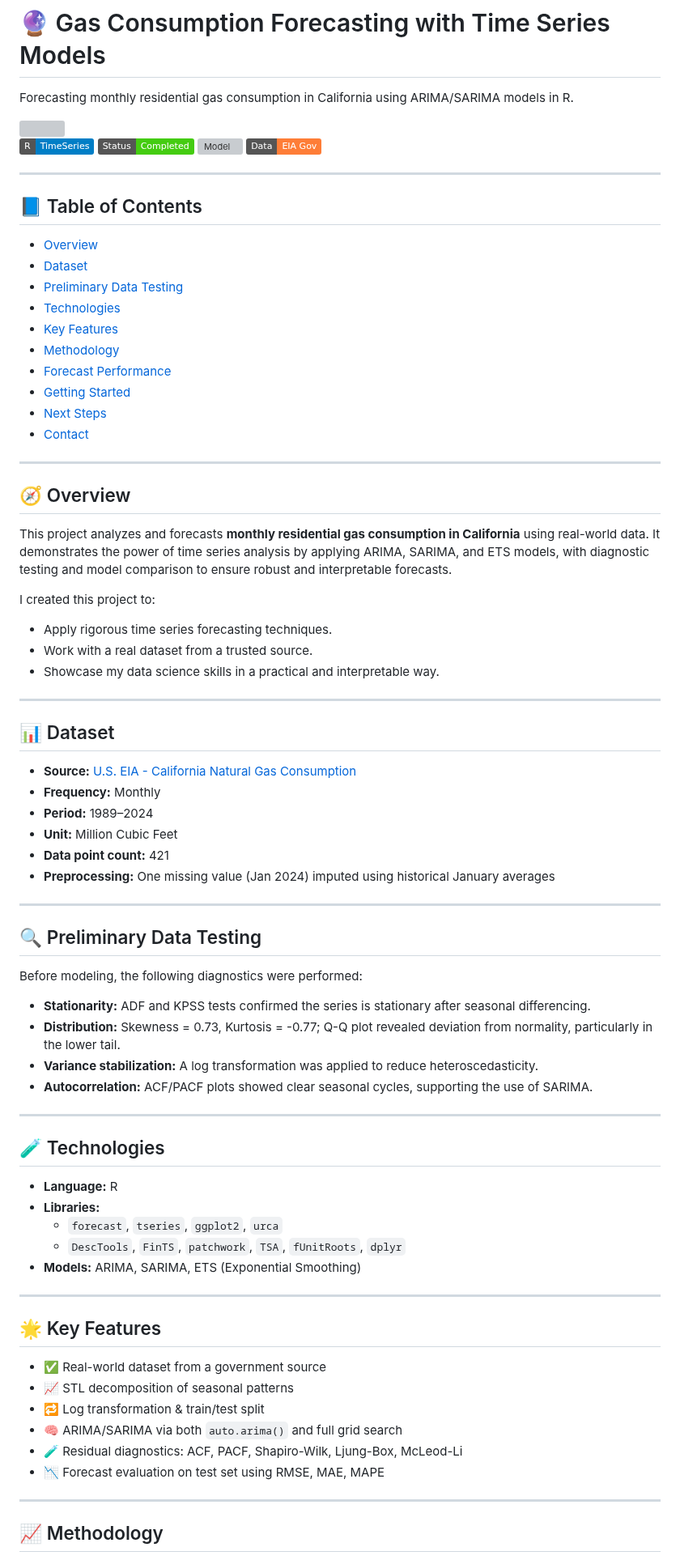
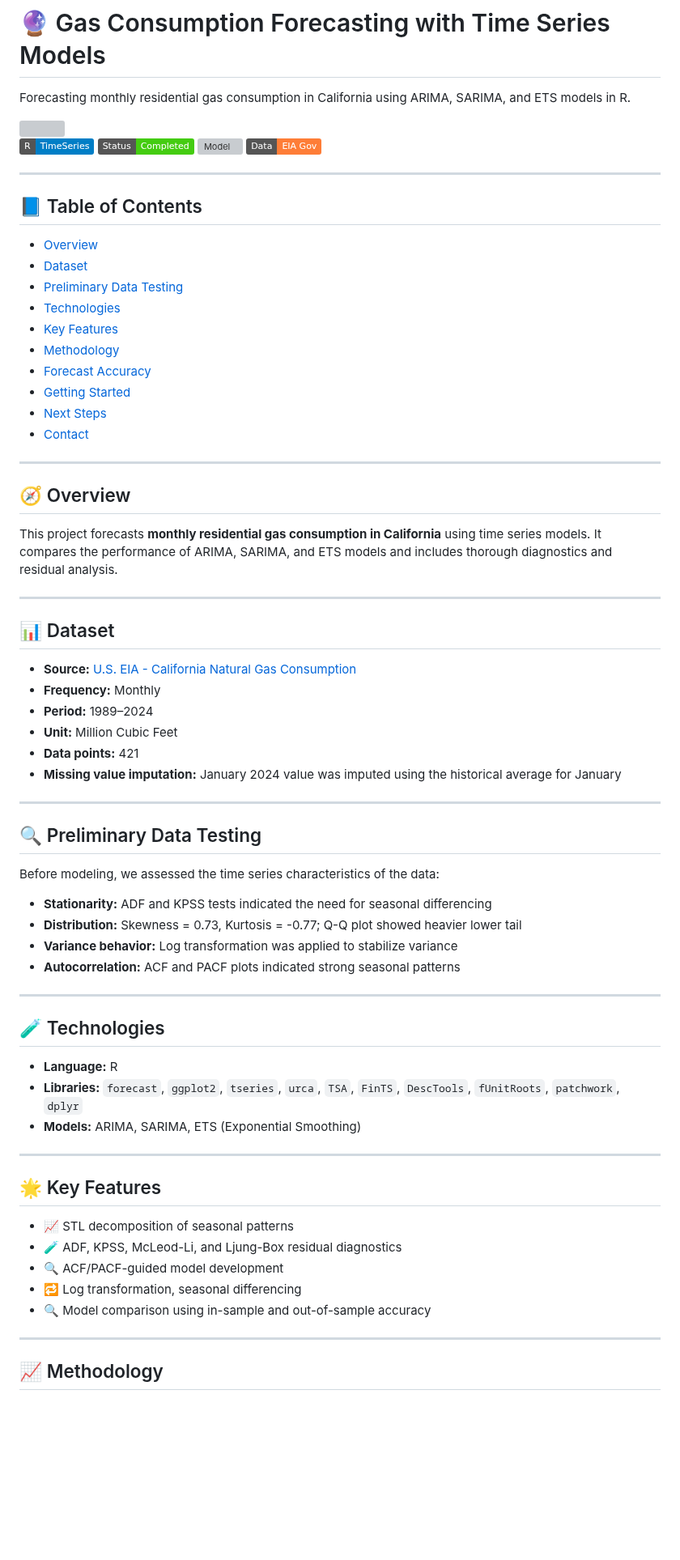
Before and after one commit to eledon/Practical-ML, a Markdown page: Gas Consumption Forecasting with Time Series Models/README.md, the part around one of its changes. Shown at 81% size. Drawn GitHub-style; badges without logos; blank space fills up the shorter version; grey boxes are pictures that could not be loaded.

```diff
--- a/Gas Consumption Forecasting with Time Series Models/README.md
+++ b/Gas Consumption Forecasting with Time Series Models/README.md
@@ -1,6 +1,6 @@
 # 🔮 Gas Consumption Forecasting with Time Series Models
 
-Forecasting monthly residential gas consumption in California using ARIMA/SARIMA models in R.
+Forecasting monthly residential gas consumption in California using ARIMA, SARIMA, and ETS models in R.
 
 <img src="https://raw.githubusercontent.com/eledon/Practical-ML/main/Gas%20Consumption%20Forecasting%20with%20Time%20Series%20Models/david-griffiths-Z3cBD6YZhOg-unsplash.jpg" width="500" height="300"/>
 
@@ -18,7 +18,7 @@ Forecasting monthly residential gas consumption in California using ARIMA/SARIMA
 - [Technologies](#technologies)
 - [Key Features](#key-features)
 - [Methodology](#methodology)
-- [Forecast Performance](#forecast-performance)
+- [Forecast Accuracy](#forecast-accuracy)
 - [Getting Started](#getting-started)
 - [Next Steps](#next-steps)
 - [Contact](#contact)
@@ -27,12 +27,7 @@ Forecasting monthly residential gas consumption in California using ARIMA/SARIMA
 
 ## 🧭 Overview
 
-This project analyzes and forecasts **monthly residential gas consumption in California** using real-world data. It demonstrates the power of time series analysis by applying ARIMA, SARIMA, and ETS models, with diagnostic testing and model comparison to ensure robust and interpretable forecasts.
-
-I created this project to:
-- Apply rigorous time series forecasting techniques.
-- Work with a real dataset from a trusted source.
-- Showcase my data science skills in a practical and interpretable way.
+This project forecasts **monthly residential gas consumption in California** using time series models. It compares the performance of ARIMA, SARIMA, and ETS models and includes thorough diagnostics and residual analysis.
 
 ---
 
@@ -42,40 +37,37 @@ I created this project to:
 - **Frequency:** Monthly
 - **Period:** 1989–2024
 - **Unit:** Million Cubic Feet
-- **Data point count:** 421
-- **Preprocessing:** One missing value (Jan 2024) imputed using historical January averages
+- **Data points:** 421
+- **Missing value imputation:** January 2024 value was imputed using the historical average for January
 
 ---
 
 ## 🔍 Preliminary Data Testing
 
-Before modeling, the following diagnostics were performed:
+Before modeling, we assessed the time series characteristics of the data:
 
-- **Stationarity:** ADF and KPSS tests confirmed the series is stationary after seasonal differencing.
-- **Distribution:** Skewness = 0.73, Kurtosis = -0.77; Q-Q plot revealed deviation from normality, particularly in the lower tail.
-- **Variance stabilization:** A log transformation was applied to reduce heteroscedasticity.
-- **Autocorrelation:** ACF/PACF plots showed clear seasonal cycles, supporting the use of SARIMA.
+- **Stationarity:** ADF and KPSS tests indicated the need for seasonal differencing
+- **Distribution:** Skewness = 0.73, Kurtosis = -0.77; Q-Q plot showed heavier lower tail
+- **Variance behavior:** Log transformation was applied to stabilize variance
+- **Autocorrelation:** ACF and PACF plots indicated strong seasonal patterns
 
 ---
 
 ## 🧪 Technologies
 
 - **Language:** R
-- **Libraries:**
-  - `forecast`, `tseries`, `ggplot2`, `urca`
-  - `DescTools`, `FinTS`, `patchwork`, `TSA`, `fUnitRoots`, `dplyr`
+- **Libraries:** `forecast`, `ggplot2`, `tseries`, `urca`, `TSA`, `FinTS`, `DescTools`, `fUnitRoots`, `patchwork`, `dplyr`
 - **Models:** ARIMA, SARIMA, ETS (Exponential Smoothing)
 
 ---
 
 ## 🌟 Key Features
 
-- ✅ Real-world dataset from a government source
 - 📈 STL decomposition of seasonal patterns
-- 🔁 Log transformation & train/test split
-- 🧠 ARIMA/SARIMA via both `auto.arima()` and full grid search
-- 🧪 Residual diagnostics: ACF, PACF, Shapiro-Wilk, Ljung-Box, McLeod-Li
-- 📉 Forecast evaluation on test set using RMSE, MAE, MAPE
+- 🧪 ADF, KPSS, McLeod-Li, and Ljung-Box residual diagnostics
+- 🔍 ACF/PACF-guided model development
+- 🔁 Log transformation, seasonal differencing
+- 🔍 Model comparison using in-sample and out-of-sample accuracy
 
 ---
 
```
Also changed, not shown: other parts of Gas Consumption Forecasting with Time Series Models/README.md (+21 -28 lines).
